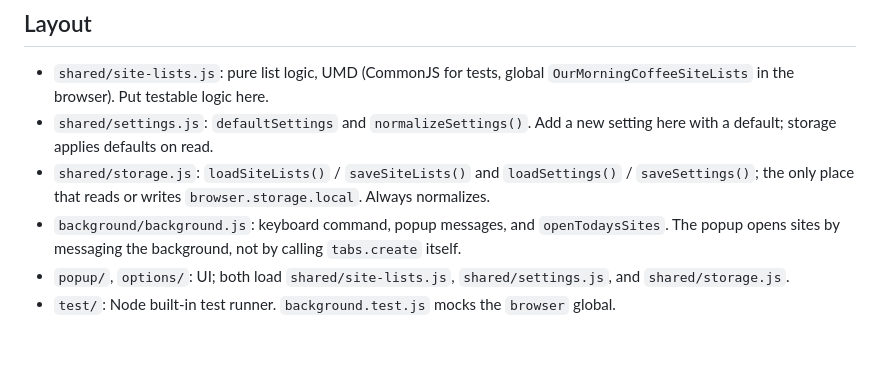
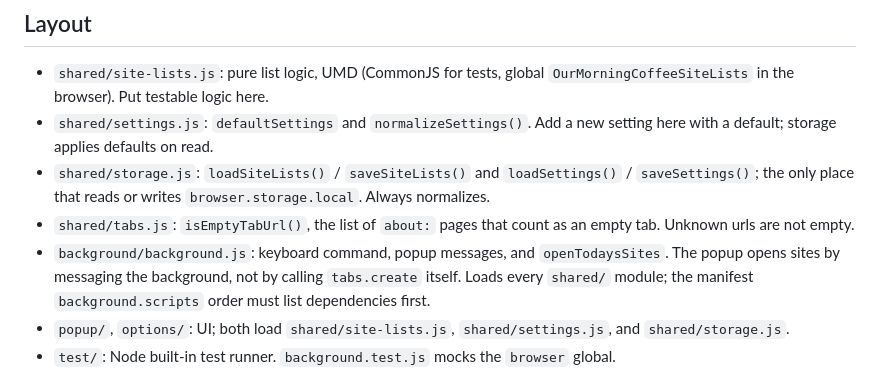
Before and after one commit to nate-double-u/Our-Morning-Coffee, a Markdown page: .github/copilot-instructions.md, the part around the change. Rendered like a GitHub page; blank space fills up the shorter version.

Commit message:
docs: describe fill-empty-tab behavior
Assisted-by: Copilot <223556219+Copilot@users.noreply.github.com>
Signed-off-by: Nate W <natew@cncf.io>

```diff
--- a/.github/copilot-instructions.md
+++ b/.github/copilot-instructions.md
@@ -72,9 +72,12 @@ are not locked unless the maintainer asks.
 - `shared/storage.js`: `loadSiteLists()` / `saveSiteLists()` and
   `loadSettings()` / `saveSettings()`; the only place that reads or writes
   `browser.storage.local`. Always normalizes.
+- `shared/tabs.js`: `isEmptyTabUrl()`, the list of `about:` pages that count
+  as an empty tab. Unknown urls are not empty.
 - `background/background.js`: keyboard command, popup messages, and
   `openTodaysSites`. The popup opens sites by messaging the background, not
-  by calling `tabs.create` itself.
+  by calling `tabs.create` itself. Loads every `shared/` module; the manifest
+  `background.scripts` order must list dependencies first.
 - `popup/`, `options/`: UI; both load `shared/site-lists.js`,
   `shared/settings.js`, and `shared/storage.js`.
 - `test/`: Node built-in test runner. `background.test.js` mocks the
```
Also changed, not shown: CHANGELOG.md (+2 -1 lines), README.md (+2 -1 lines).
